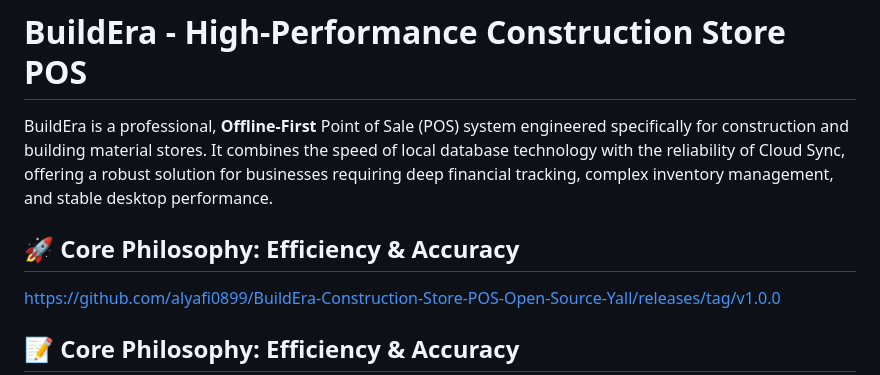
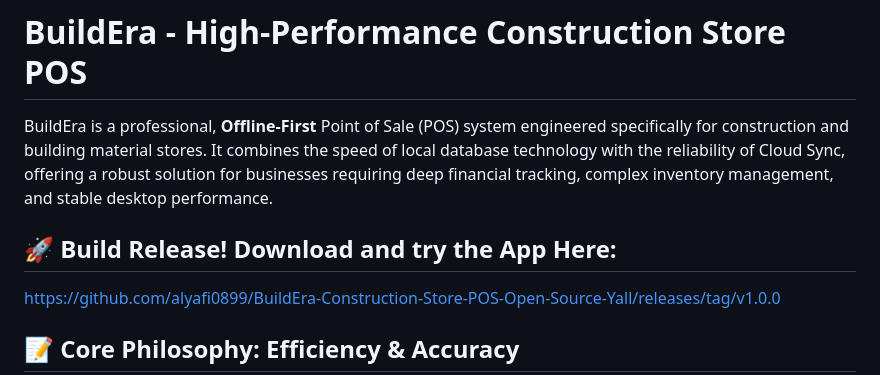
Before and after one commit to alyafi0899/BuildEra-Construction-Store-POS, a Markdown page: README.md, the part around the change. Drawn GitHub-style.

Commit message:
Update README with app download link
Added a section for downloading the app release.

```diff
--- a/README.md
+++ b/README.md
@@ -1,7 +1,8 @@
 # BuildEra - High-Performance Construction Store POS
 
 BuildEra is a professional, **Offline-First** Point of Sale (POS) system engineered specifically for construction and building material stores. It combines the speed of local database technology with the reliability of Cloud Sync, offering a robust solution for businesses requiring deep financial tracking, complex inventory management, and stable desktop performance.
-## 🚀 Core Philosophy: Efficiency & Accuracy
+
+## 🚀 Build Release! Download and try the App Here:
 https://github.com/alyafi0899/BuildEra-Construction-Store-POS-Open-Source-Yall/releases/tag/v1.0.0
 
 ## 📝 Core Philosophy: Efficiency & Accuracy
```
